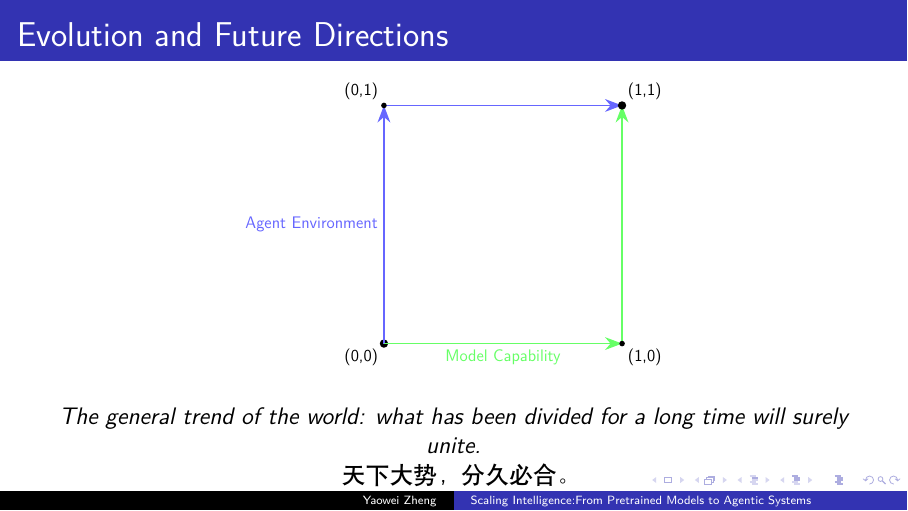
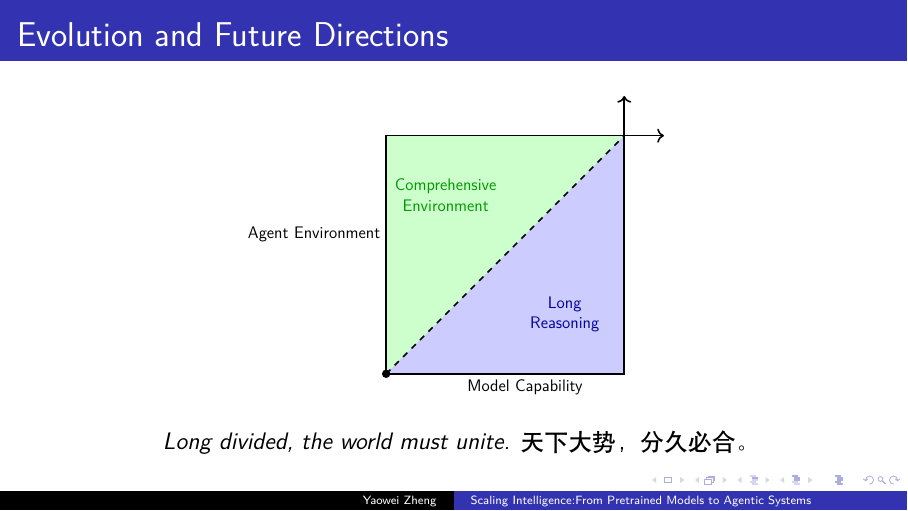
Before and after one commit to hiyouga/LLMs-From-Pretrain-To-Agents, LaTeX slides (main.tex, which reads part1_overview.tex): page 8 of 39. Compiled offline with XeLaTeX.

Commit message:
Update part1_overview.tex

```diff
--- a/part1_overview.tex
+++ b/part1_overview.tex
@@ -89,29 +89,32 @@
     % Define the size of the square
     \def\maxsize{6}
 
-    % Origin point
-    \fill (0,0) circle (3pt) node[below left] {(0,0)};
+    % Fill upper-left triangle (Comprehensive Environment)
+    \fill[green!20] (0,0) -- (0,\maxsize) -- (\maxsize,\maxsize) -- cycle;
 
-    % Draw orthogonal arrows from (0,0) to (0,1) and (1,0)
-    \draw[-{Stealth[length=3mm]}, thick, blue!60] (0,0) -- (0,\maxsize) node[left, midway] {Agent Environment};
-    \draw[-{Stealth[length=3mm]}, thick, green!60] (0,0) -- (\maxsize,0) node[below, midway] {Model Capability};
+    % Fill lower-right triangle (Long Reasoning)
+    \fill[blue!20] (0,0) -- (\maxsize,0) -- (\maxsize,\maxsize) -- cycle;
 
-    % Draw arrows from (0,1) and (1,0) converging to (1,1)
-    \draw[-{Stealth[length=3mm]}, thick, blue!60] (0,\maxsize) -- (\maxsize,\maxsize);
-    \draw[-{Stealth[length=3mm]}, thick, green!60] (\maxsize,0) -- (\maxsize,\maxsize);
+    % Draw the diagonal line y=x
+    \draw[thick, dashed] (0,0) -- (\maxsize,\maxsize);
 
-    % Endpoint at (1,1)
-    \fill (\maxsize,\maxsize) circle (3pt) node[above right] {(1,1)};
+    % Axes
+    \draw[->, thick] (0,0) -- (0,\maxsize) -- (\maxsize+1,\maxsize);
+    \draw[->, thick] (0,0) -- (\maxsize,0) -- (\maxsize,\maxsize+1);
 
-    % Mark intermediate points
-    \fill (0,\maxsize) circle (2pt) node[above left] {(0,1)};
-    \fill (\maxsize,0) circle (2pt) node[below right] {(1,0)};
+    % Axis labels
+    \node[below] at (3.5,0) {Model Capability};
+    \node[left] at (0,3.5) {Agent Environment};
 
+    % Origin point (without text label)
+    \fill (0,0) circle (3pt);
+
+    % Labels for regions
+    \node[green!60!black, align=center] at (1.5,4.5) {Comprehensive\\Environment};
+    \node[blue!60!black, align=center] at (4.5,1.5) {Long\\Reasoning};
 \end{tikzpicture}
-
-\vspace{1em}
-\textit{The general trend of the world: what has been divided for a long time will surely unite.}
-
-\textit{天下大势，分久必合。}
+\end{center}
+\begin{center}
+\textit{Long divided, the world must unite. 天下大势，分久必合。}
 \end{center}
 \end{frame}
```
